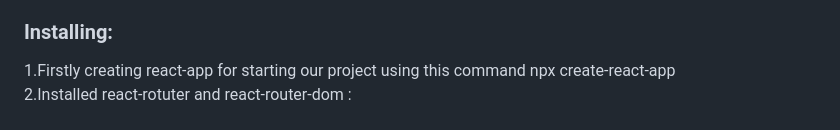
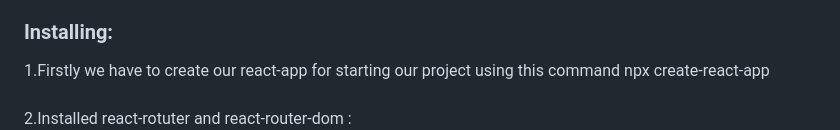
Before and after one commit to Kumari-430/movie-app, a Markdown page: README.md, the part around the change printed below. Drawn GitHub-style.

```diff
--- a/README.md
+++ b/README.md
@@ -32,5 +32,5 @@
 
 ### Installing:
 
-1.Firstly creating react-app for starting our project using this command npx create-react-app <br>
+1.Firstly we have to create our react-app for starting our project using this command npx create-react-app <br><br>
 2.Installed react-rotuter and react-router-dom : <br>
```
Also changed, not shown: other parts of README.md (+3 -3 lines).
